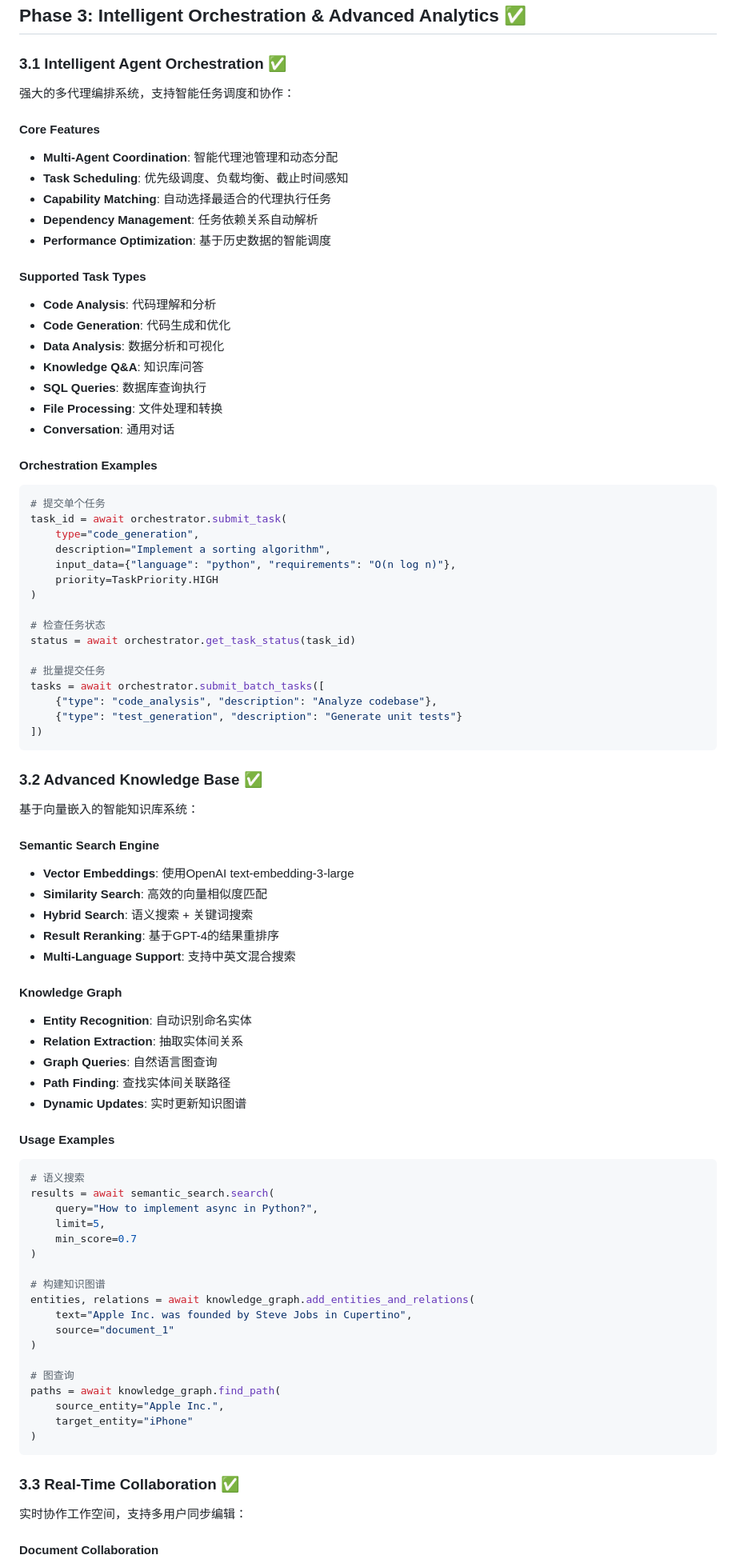
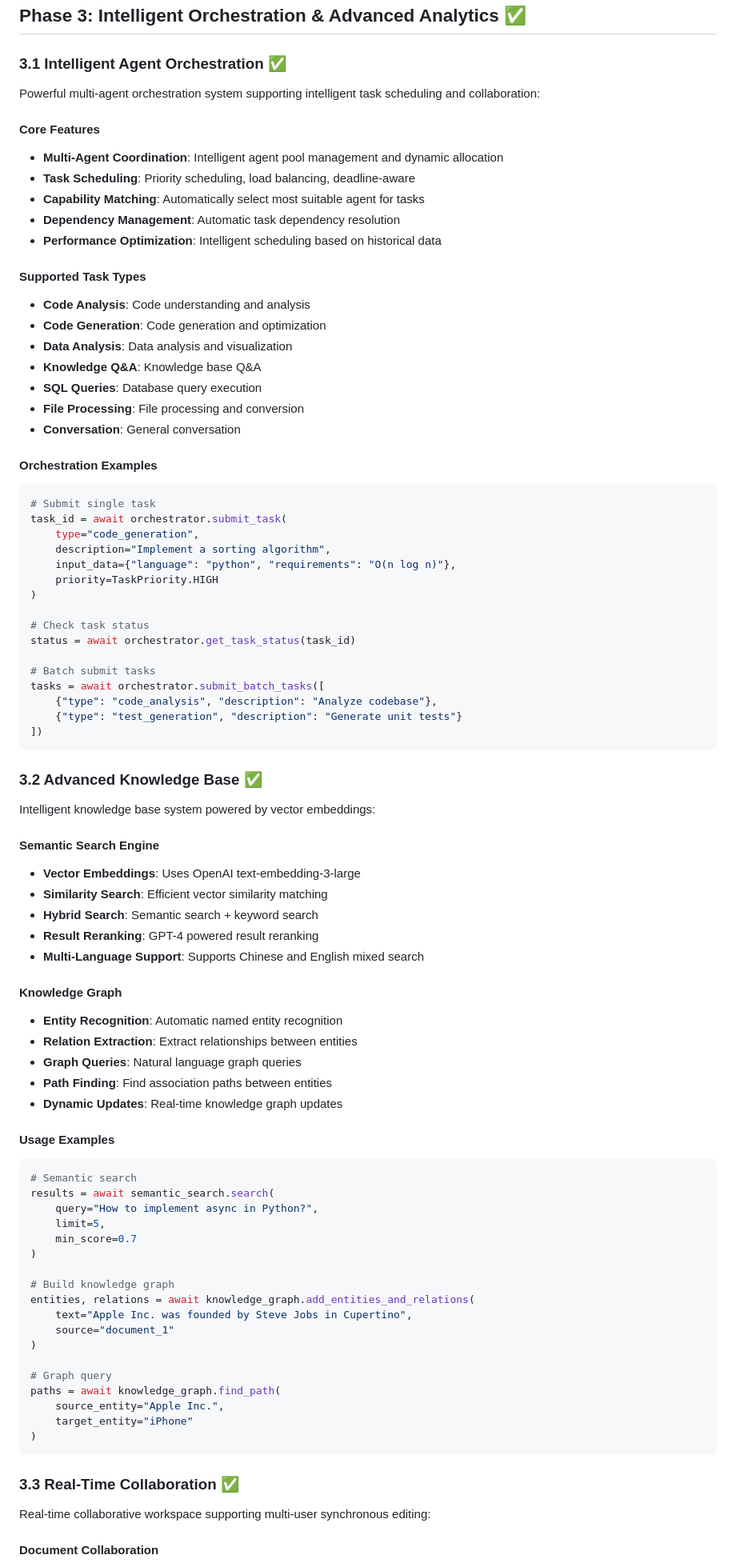
Before and after one commit to zcxGGmu/AgenticGen, a Markdown page: README.md, the part around one of its changes. Shown at 80% size. GitHub-like rendering.

````diff
--- a/README.md
+++ b/README.md
@@ -739,27 +739,27 @@ AgenticGen (Hybrid Python/Go/Rust Architecture)
 
 ### 3.1 Intelligent Agent Orchestration ✅
 
-强大的多代理编排系统，支持智能任务调度和协作：
+Powerful multi-agent orchestration system supporting intelligent task scheduling and collaboration:
 
 #### Core Features
-- **Multi-Agent Coordination**: 智能代理池管理和动态分配
-- **Task Scheduling**: 优先级调度、负载均衡、截止时间感知
-- **Capability Matching**: 自动选择最适合的代理执行任务
-- **Dependency Management**: 任务依赖关系自动解析
-- **Performance Optimization**: 基于历史数据的智能调度
+- **Multi-Agent Coordination**: Intelligent agent pool management and dynamic allocation
+- **Task Scheduling**: Priority scheduling, load balancing, deadline-aware
+- **Capability Matching**: Automatically select most suitable agent for tasks
+- **Dependency Management**: Automatic task dependency resolution
+- **Performance Optimization**: Intelligent scheduling based on historical data
 
 #### Supported Task Types
-- **Code Analysis**: 代码理解和分析
-- **Code Generation**: 代码生成和优化
-- **Data Analysis**: 数据分析和可视化
-- **Knowledge Q&A**: 知识库问答
-- **SQL Queries**: 数据库查询执行
-- **File Processing**: 文件处理和转换
-- **Conversation**: 通用对话
+- **Code Analysis**: Code understanding and analysis
+- **Code Generation**: Code generation and optimization
+- **Data Analysis**: Data analysis and visualization
+- **Knowledge Q&A**: Knowledge base Q&A
+- **SQL Queries**: Database query execution
+- **File Processing**: File processing and conversion
+- **Conversation**: General conversation
 
 #### Orchestration Examples
 ```python
-# 提交单个任务
+# Submit single task
 task_id = await orchestrator.submit_task(
     type="code_generation",
     description="Implement a sorting algorithm",
@@ -767,10 +767,10 @@ task_id = await orchestrator.submit_task(
     priority=TaskPriority.HIGH
 )
 
-# 检查任务状态
+# Check task status
 status = await orchestrator.get_task_status(task_id)
 
-# 批量提交任务
+# Batch submit tasks
 tasks = await orchestrator.submit_batch_tasks([
     {"type": "code_analysis", "description": "Analyze codebase"},
     {"type": "test_generation", "description": "Generate unit tests"}
@@ -779,38 +779,38 @@ tasks = await orchestrator.submit_batch_tasks([
 
 ### 3.2 Advanced Knowledge Base ✅
 
-基于向量嵌入的智能知识库系统：
+Intelligent knowledge base system powered by vector embeddings:
 
 #### Semantic Search Engine
-- **Vector Embeddings**: 使用OpenAI text-embedding-3-large
-- **Similarity Search**: 高效的向量相似度匹配
-- **Hybrid Search**: 语义搜索 + 关键词搜索
-- **Result Reranking**: 基于GPT-4的结果重排序
-- **Multi-Language Support**: 支持中英文混合搜索
+- **Vector Embeddings**: Uses OpenAI text-embedding-3-large
+- **Similarity Search**: Efficient vector similarity matching
+- **Hybrid Search**: Semantic search + keyword search
+- **Result Reranking**: GPT-4 powered result reranking
+- **Multi-Language Support**: Supports Chinese and English mixed search
 
 #### Knowledge Graph
-- **Entity Recognition**: 自动识别命名实体
-- **Relation Extraction**: 抽取实体间关系
-- **Graph Queries**: 自然语言图查询
-- **Path Finding**: 查找实体间关联路径
-- **Dynamic Updates**: 实时更新知识图谱
+- **Entity Recognition**: Automatic named entity recognition
+- **Relation Extraction**: Extract relationships between entities
+- **Graph Queries**: Natural language graph queries
+- **Path Finding**: Find association paths between entities
+- **Dynamic Updates**: Real-time knowledge graph updates
 
 #### Usage Examples
 ```python
-# 语义搜索
+# Semantic search
 results = await semantic_search.search(
     query="How to implement async in Python?",
     limit=5,
     min_score=0.7
 )
 
-# 构建知识图谱
+# Build knowledge graph
 entities, relations = await knowledge_graph.add_entities_and_relations(
     text="Apple Inc. was founded by Steve Jobs in Cupertino",
     source="document_1"
 )
 
-# 图查询
+# Graph query
 paths = await knowledge_graph.find_path(
     source_entity="Apple Inc.",
     target_entity="iPhone"
@@ -819,6 +819,6 @@ paths = await knowledge_graph.find_path(
 
 ### 3.3 Real-Time Collaboration ✅
 
-实时协作工作空间，支持多用户同步编辑：
+Real-time collaborative workspace supporting multi-user synchronous editing:
 
 #### Document Collaboration
````
Also changed, not shown: other parts of README.md (+141 -141 lines).
